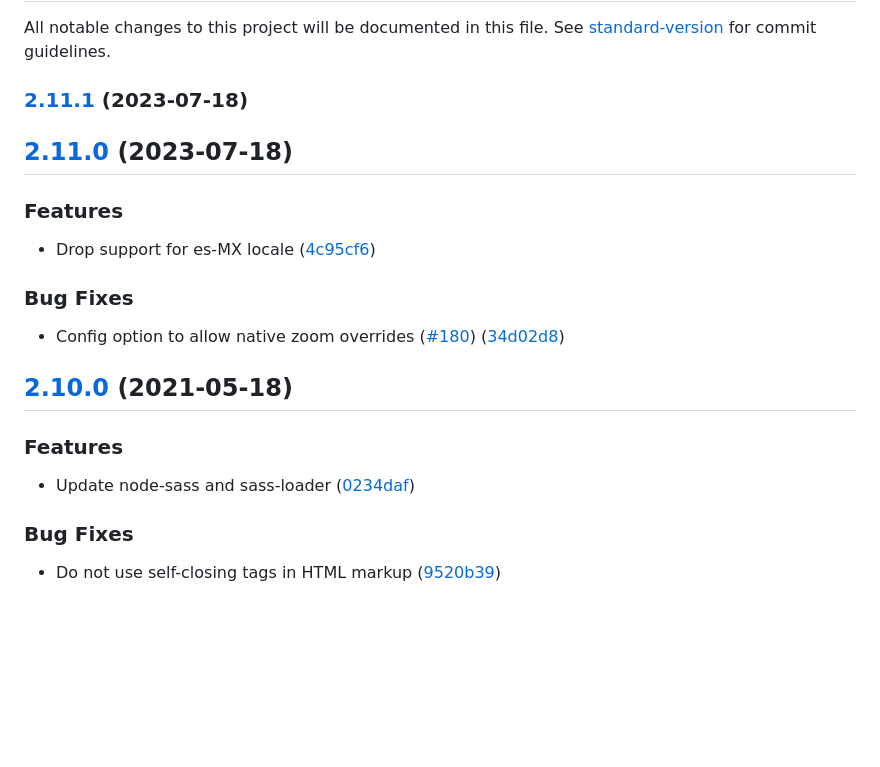
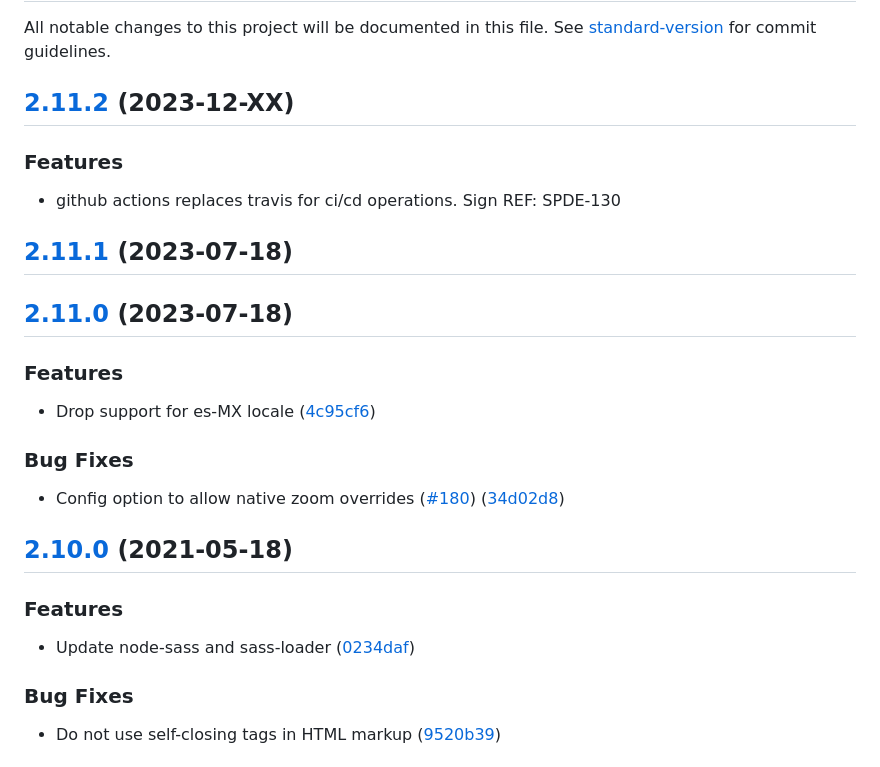
Before and after one commit to hellosign/hellosign-embedded, a Markdown page: CHANGELOG.md, the part around the change. Rendered like a GitHub page; blank space fills up the shorter version.

Commit message:
Add to change log

```diff
--- a/CHANGELOG.md
+++ b/CHANGELOG.md
@@ -2,7 +2,13 @@
 
 All notable changes to this project will be documented in this file. See [standard-version](https://github.com/conventional-changelog/standard-version) for commit guidelines.
 
-### [2.11.1](https://github.com/hellosign/hellosign-embedded/compare/v2.11.0...v2.11.1) (2023-07-18)
+## [2.11.2](https://github.com/hellosign/hellosign-embedded/compare/v2.11.1...v2.11.2) (2023-12-XX)
+
+### Features
+
+* github actions replaces travis for ci/cd operations.  Sign REF: SPDE-130
+
+## [2.11.1](https://github.com/hellosign/hellosign-embedded/compare/v2.11.0...v2.11.1) (2023-07-18)
 
 ## [2.11.0](https://github.com/hellosign/hellosign-embedded/compare/v2.10.0...v2.11.0) (2023-07-18)
 
@@ -18,11 +24,9 @@ All notable changes to this project will be documented in this file. See [standa
 
 ## [2.10.0](https://github.com/hellosign/hellosign-embedded/compare/v2.9.0...v2.10.0) (2021-05-18)
 
-
 ### Features
 
 * Update node-sass and sass-loader ([0234daf](https://github.com/hellosign/hellosign-embedded/commit/0234daf5d9a8654df0313ae95b42eb56220cff23))
-
 
 ### Bug Fixes
 
```
